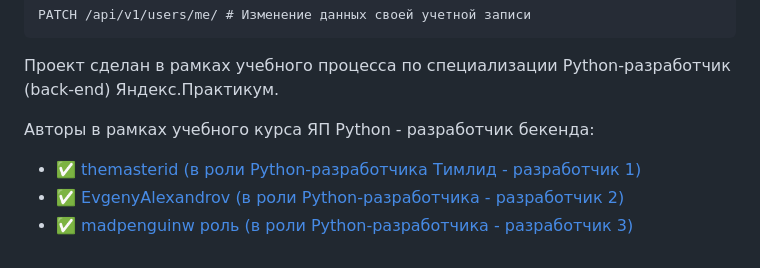
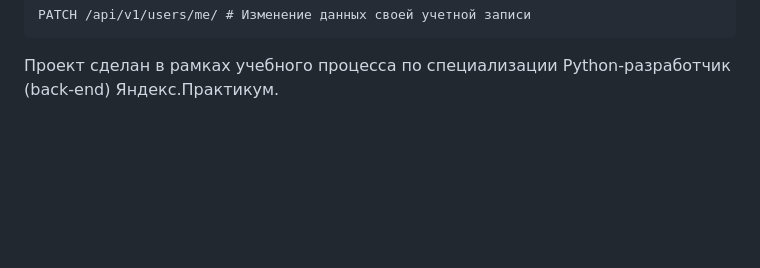
Before and after one commit to kda99/api_yamdb, a Markdown page: README.md, the part around the change. Rendered like a GitHub page; blank space fills up the shorter version.

````diff
--- a/README.md
+++ b/README.md
@@ -331,8 +331,3 @@ PATCH /api/v1/users/me/ # Изменение данных своей учетн
 ```
 
 Проект сделан в рамках учебного процесса по специализации Python-разработчик (back-end) Яндекс.Практикум.
-
-Авторы в рамках учебного курса ЯП Python - разработчик бекенда:
-- :white_check_mark: [themasterid (в роли Python-разработчика Тимлид - разработчик 1)](https://github.com/themasterid)
-- :white_check_mark: [EvgenyAlexandrov (в роли Python-разработчика - разработчик 2)](https://github.com/EvgenyAlexandrov)
-- :white_check_mark: [madpenguinw роль (в роли Python-разработчика - разработчик 3)](https://github.com/madpenguinw)
````
